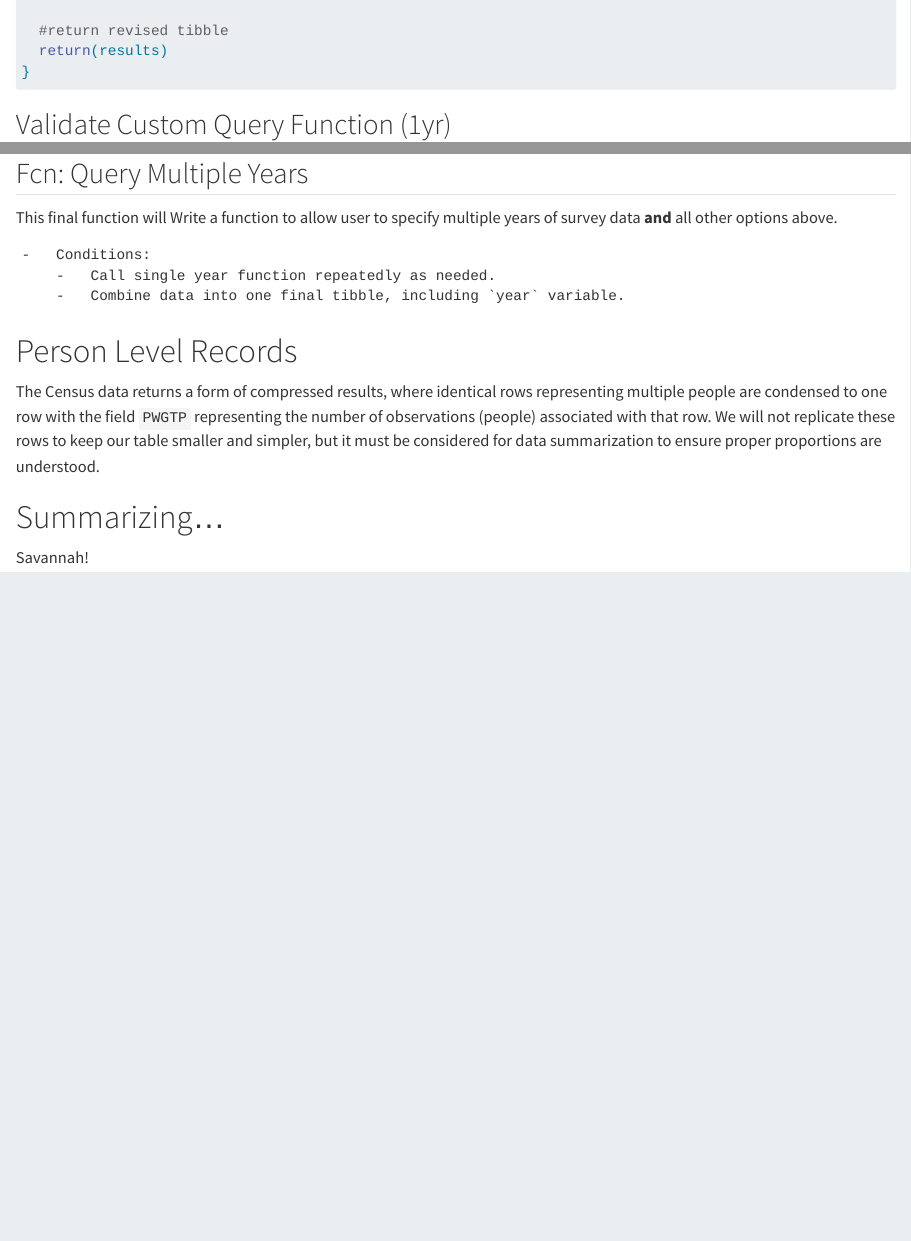
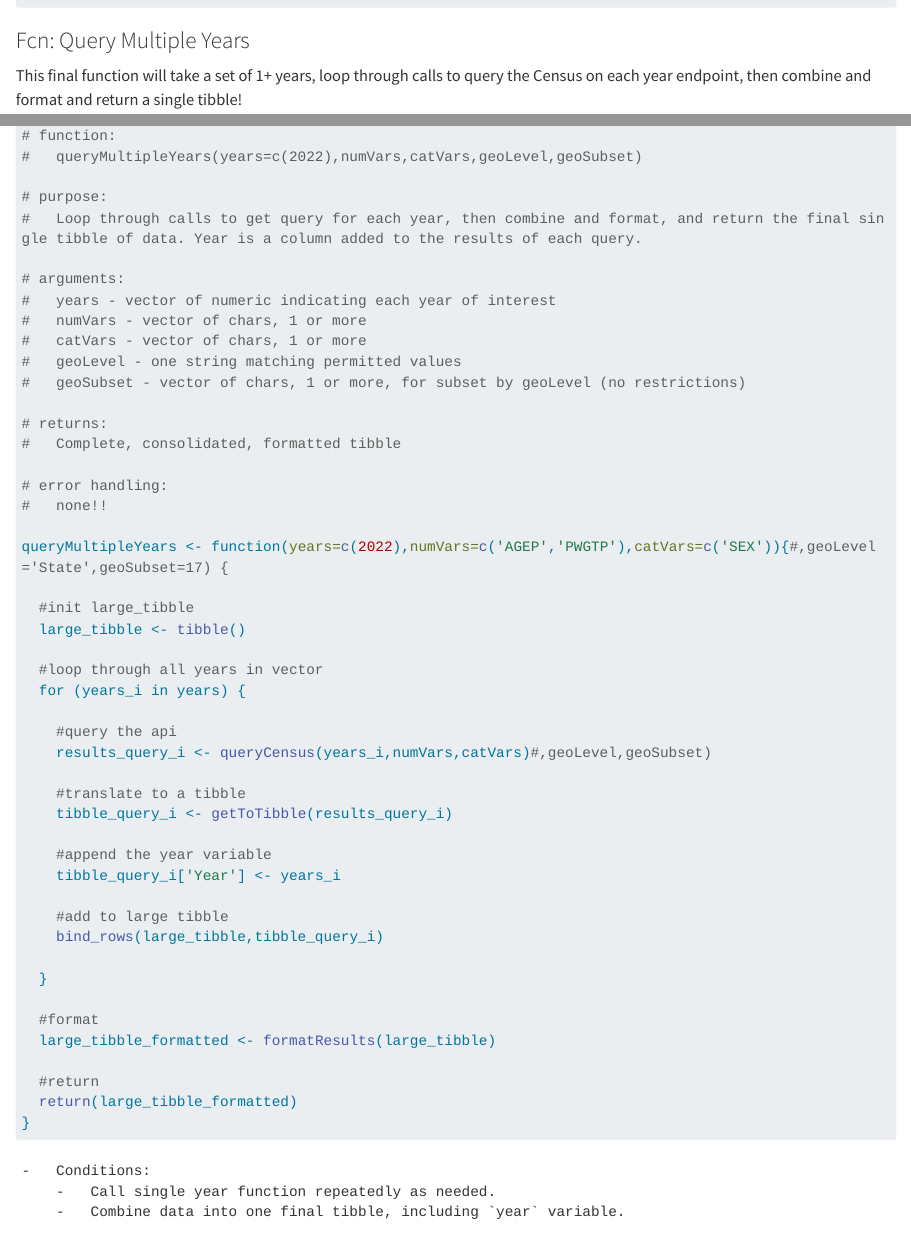
Before and after one commit to srharri3/Project1, a Quarto document (Project1.qmd): the page in a window 1100 px wide, from 14720 px down before the commit and from 14810 px down after it, and a second part further down, joined at a grey line. Rendered offline with R 4.5, knitr and Pandoc in place of Quarto, with nearby package versions; some code elsewhere in the file could not run offline; long lines of code are wrapped.

Commit message:
before messing with geolevel again

````diff
--- a/Project1.qmd
+++ b/Project1.qmd
@@ -656,6 +656,65 @@ formatResults <- function(results,year=2022) {
 }
 ```
 
+### Fcn: Query Multiple Years
+
+This final function will take a set of 1+ years, loop through calls to query the Census on each year endpoint, then combine and format and return a single tibble!
+
+```{r}
+# function:
+#   queryMultipleYears(years=c(2022),numVars,catVars,geoLevel,geoSubset)
+
+# purpose:
+#   Loop through calls to get query for each year, then combine and format, and return the final single tibble of data. Year is a column added to the results of each query.
+
+# arguments:
+#   years - vector of numeric indicating each year of interest
+#   numVars - vector of chars, 1 or more
+#   catVars - vector of chars, 1 or more
+#   geoLevel - one string matching permitted values
+#   geoSubset - vector of chars, 1 or more, for subset by geoLevel (no restrictions)
+
+# returns:
+#   Complete, consolidated, formatted tibble
+
+# error handling:
+#   none!!
+
+queryMultipleYears <- function(years=c(2022),numVars=c('AGEP','PWGTP'),catVars=c('SEX')){#,geoLevel='State',geoSubset=17) {
+
+  #init large_tibble
+  large_tibble <- tibble()
+
+  #loop through all years in vector
+  for (years_i in years) {
+
+    #query the api
+    results_query_i <- queryCensus(years_i,numVars,catVars)#,geoLevel,geoSubset)
+
+    #translate to a tibble
+    tibble_query_i <- getToTibble(results_query_i)
+
+    #append the year variable
+    tibble_query_i['Year'] <- years_i
+
+    #add to large tibble
+    bind_rows(large_tibble,tibble_query_i)
+
+  }
+
+  #format
+  large_tibble_formatted <- formatResults(large_tibble)
+
+  #return
+  return(large_tibble_formatted)
+}
+```
+
+    -   Conditions:
+        -   Call single year function repeatedly as needed.
+        -   Combine data into one final tibble, including `year` variable.
+
+
 ## Validate Custom Query Function (1yr)
 
 Now, let's run some sample calls. First, a call with no arguments, relying solely on defaults.
@@ -687,17 +746,10 @@ test_results_formatted
 
 Success!
 
-## Fcn: Query Multiple Years
 
-This final function will Write a function to allow user to specify multiple years of survey data **and** all other options above.
+# Note on Person Level Records
 
-    -   Conditions:
-        -   Call single year function repeatedly as needed.
-        -   Combine data into one final tibble, including `year` variable.
-
-# Person Level Records
-
-The Census data returns a form of compressed results, where identical rows representing multiple people are condensed to one row with the field `PWGTP` representing the number of observations (people) associated with that row. We will not replicate these rows to keep our table smaller and simpler, but it must be considered for data summarization to ensure proper proportions are understood.
+The Census data returns a form of compressed results, where identical rows representing multiple people are condensed to one row with the field `PWGTP` representing the number of observations (people) associated with that row. We will not replicate these rows to keep our table smaller and simpler, but it must be considered for data summarization to ensure proper proportions/weights are incorporated.
 
 # Summarizing...
 
````
Also changed, not shown: Project1.qmd (12 more changed lines).
